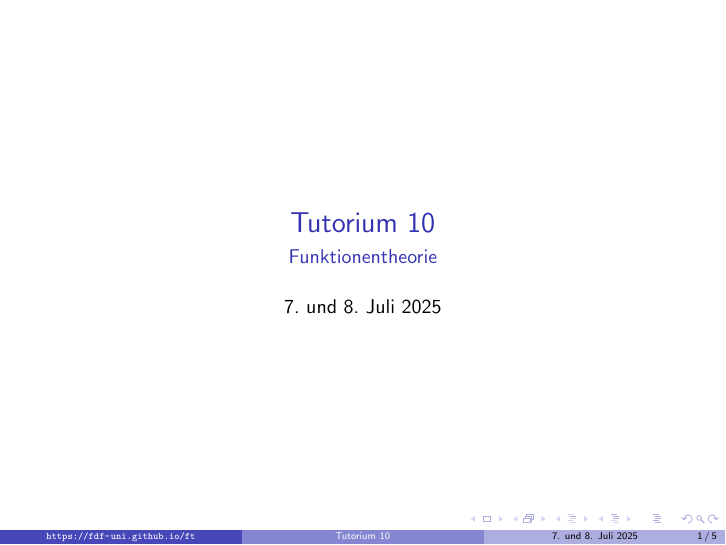
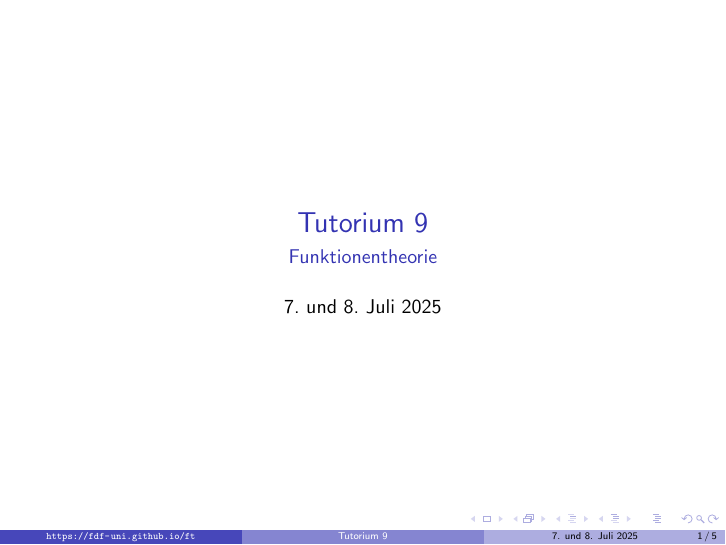
Before and after one commit to fdf-uni/ft, LaTeX slides (assets/tut09/presentation.tex): page 1 of 17. Compiled offline with pdfLaTeX.

Commit message:
fix(tut09): title of and link to presentation

```diff
--- a/assets/tut09/presentation.tex
+++ b/assets/tut09/presentation.tex
@@ -6,7 +6,7 @@
 \usetheme{Boadilla}
 
 \author[\url{https://fdf-uni.github.io/ft}]{}
-\title{Tutorium 10}
+\title{Tutorium 9}
 \subtitle{\texorpdfstring{Funktionentheorie\vspace*{-1.5cm}}{Funktionentheorie}}
 \date{7. und 8. Juli 2025}
 
```
Also changed, not shown: tutorials/tut09.md (+1 -1 lines), assets/tut09/presentation.pdf.
